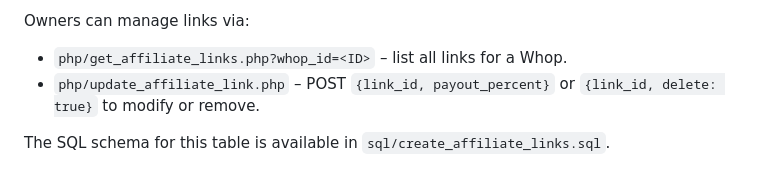
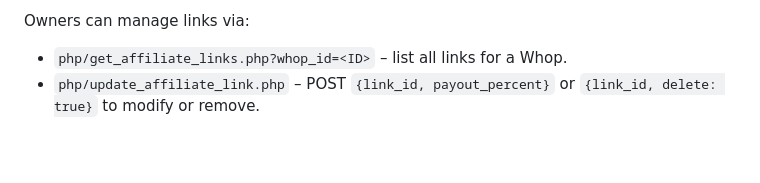
Before and after one commit to NotFunnyMarek/whopv3, a Markdown page: README.md, the part around the change. Rendered like a GitHub page; blank space fills up the shorter version.

```diff
--- a/README.md
+++ b/README.md
@@ -129,5 +129,3 @@ Owners can manage links via:
 
 * `php/get_affiliate_links.php?whop_id=<ID>` – list all links for a Whop.
 * `php/update_affiliate_link.php` – POST `{link_id, payout_percent}` or `{link_id, delete: true}` to modify or remove.
-
-The SQL schema for this table is available in `sql/create_affiliate_links.sql`.
```
